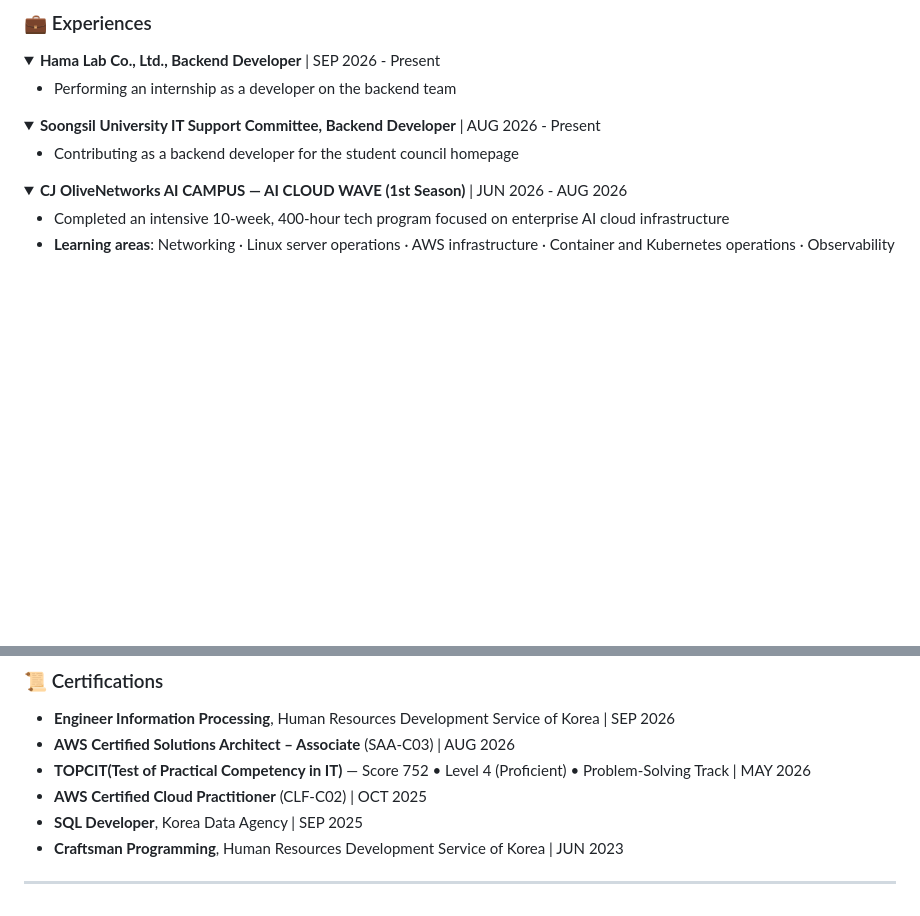
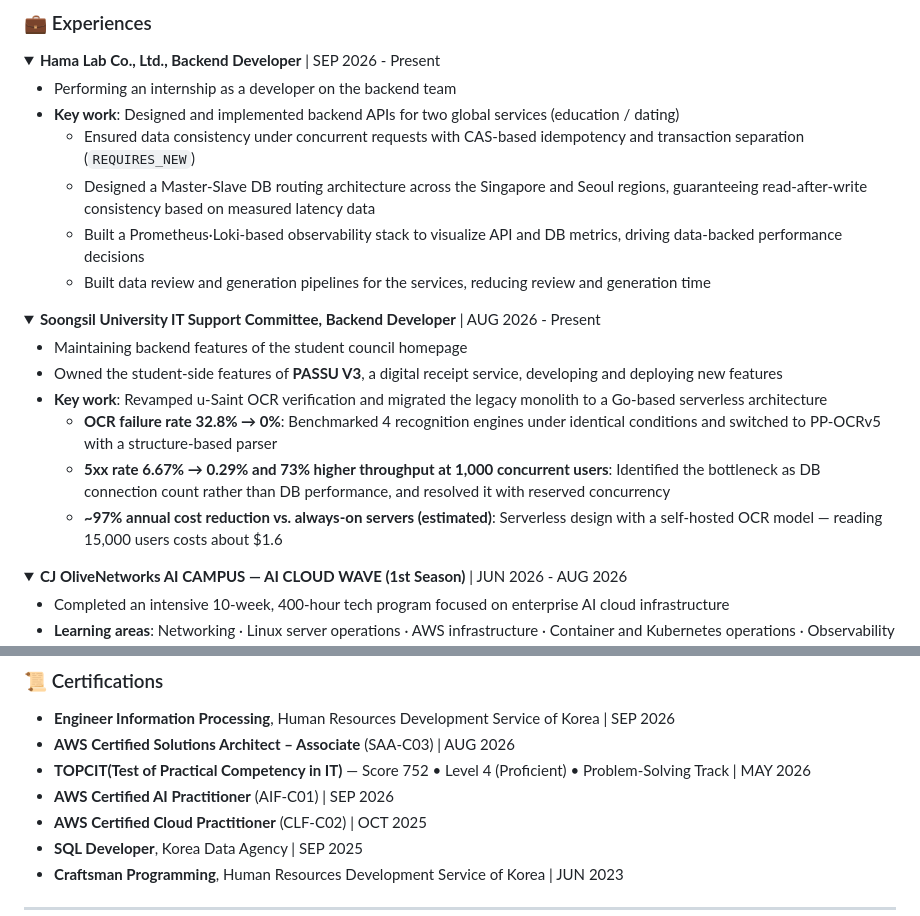
Before and after one commit to 2ghrms/2ghrms, a Markdown page: README.md, 2 parts joined by grey strips. Drawn GitHub-style; folded sections open; blank space fills up the shorter version.

```diff
--- a/README.md
+++ b/README.md
@@ -35,13 +35,23 @@ Hi, I'm Hogeun Lee, — a 4th-year Computer Science student passionate about arc
 <summary><strong>Hama Lab Co., Ltd., Backend Developer</strong> | SEP 2026 - Present</summary>
 
 - Performing an internship as a developer on the backend team
+- **Key work**: Designed and implemented backend APIs for two global services (education / dating)
+  - Ensured data consistency under concurrent requests with CAS-based idempotency and transaction separation (`REQUIRES_NEW`)
+  - Designed a Master-Slave DB routing architecture across the Singapore and Seoul regions, guaranteeing read-after-write consistency based on measured latency data
+  - Built a Prometheus·Loki-based observability stack to visualize API and DB metrics, driving data-backed performance decisions
+  - Built data review and generation pipelines for the services, reducing review and generation time
 
 </details>
 
 <details open>
 <summary><strong>Soongsil University IT Support Committee, Backend Developer</strong> | AUG 2026 - Present</summary>
 
-- Contributing as a backend developer for the student council homepage
+- Maintaining backend features of the student council homepage
+- Owned the student-side features of **PASSU V3**, a digital receipt service, developing and deploying new features
+- **Key work**: Revamped u-Saint OCR verification and migrated the legacy monolith to a Go-based serverless architecture
+  - **OCR failure rate 32.8% → 0%**: Benchmarked 4 recognition engines under identical conditions and switched to PP-OCRv5 with a structure-based parser
+  - **5xx rate 6.67% → 0.29% and 73% higher throughput at 1,000 concurrent users**: Identified the bottleneck as DB connection count rather than DB performance, and resolved it with reserved concurrency
+  - **~97% annual cost reduction vs. always-on servers (estimated)**: Serverless design with a self-hosted OCR model — reading 15,000 users costs about $1.6
 
 </details>
 
@@ -272,6 +282,7 @@ Hi, I'm Hogeun Lee, — a 4th-year Computer Science student passionate about arc
 - **Engineer Information Processing**, Human Resources Development Service of Korea | SEP 2026
 - **AWS Certified Solutions Architect – Associate** (SAA-C03) | AUG 2026
 - **TOPCIT(Test of Practical Competency in IT)** — Score 752 • Level 4 (Proficient) • Problem-Solving Track | MAY 2026
+- **AWS Certified AI Practitioner** (AIF-C01) | SEP 2026
 - **AWS Certified Cloud Practitioner** (CLF-C02) | OCT 2025
 - **SQL Developer**, Korea Data Agency | SEP 2025
 - **Craftsman Programming**, Human Resources Development Service of Korea | JUN 2023
```
Also changed, not shown: other parts of README.md (+1 -0 lines), README_KR.md (+13 -1 lines).
